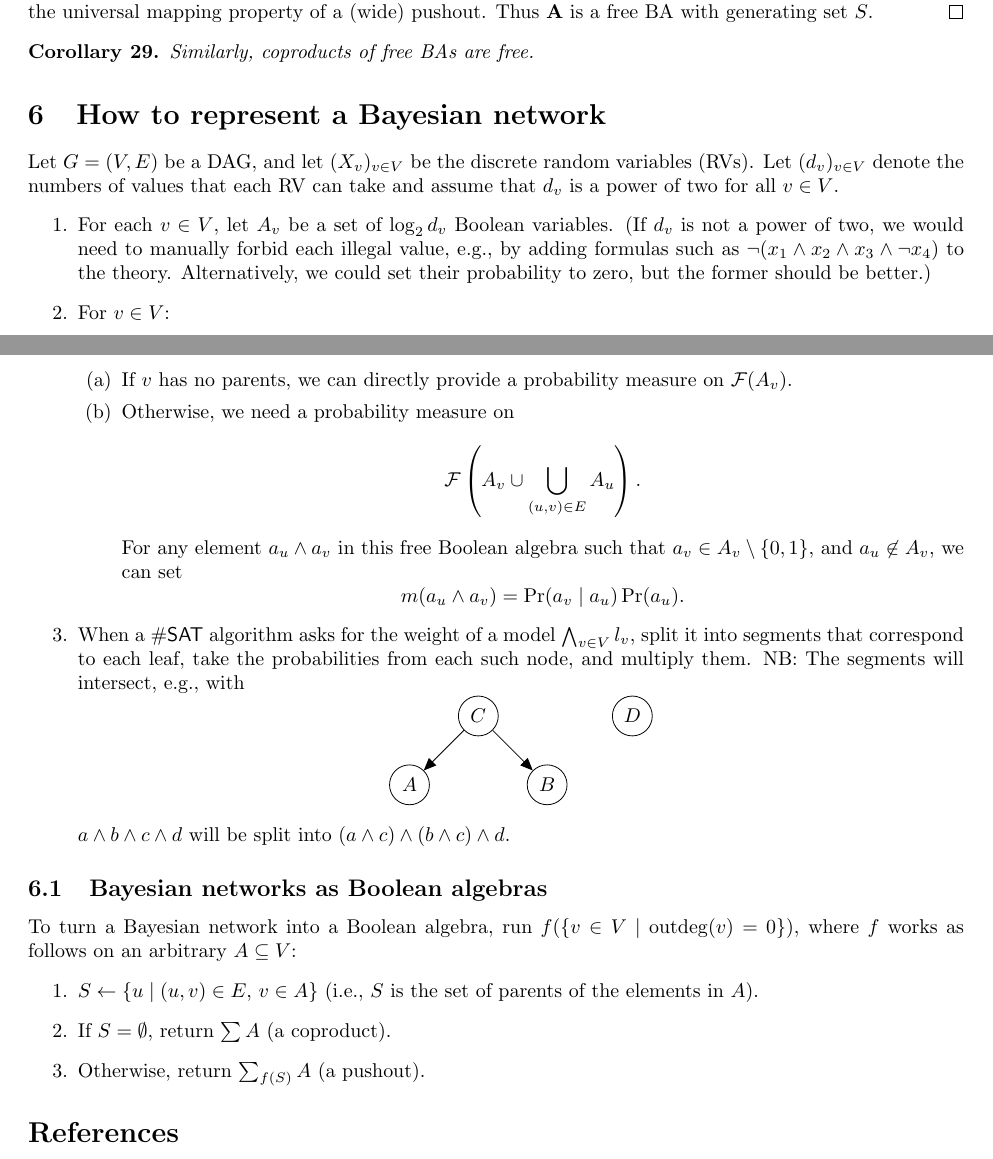
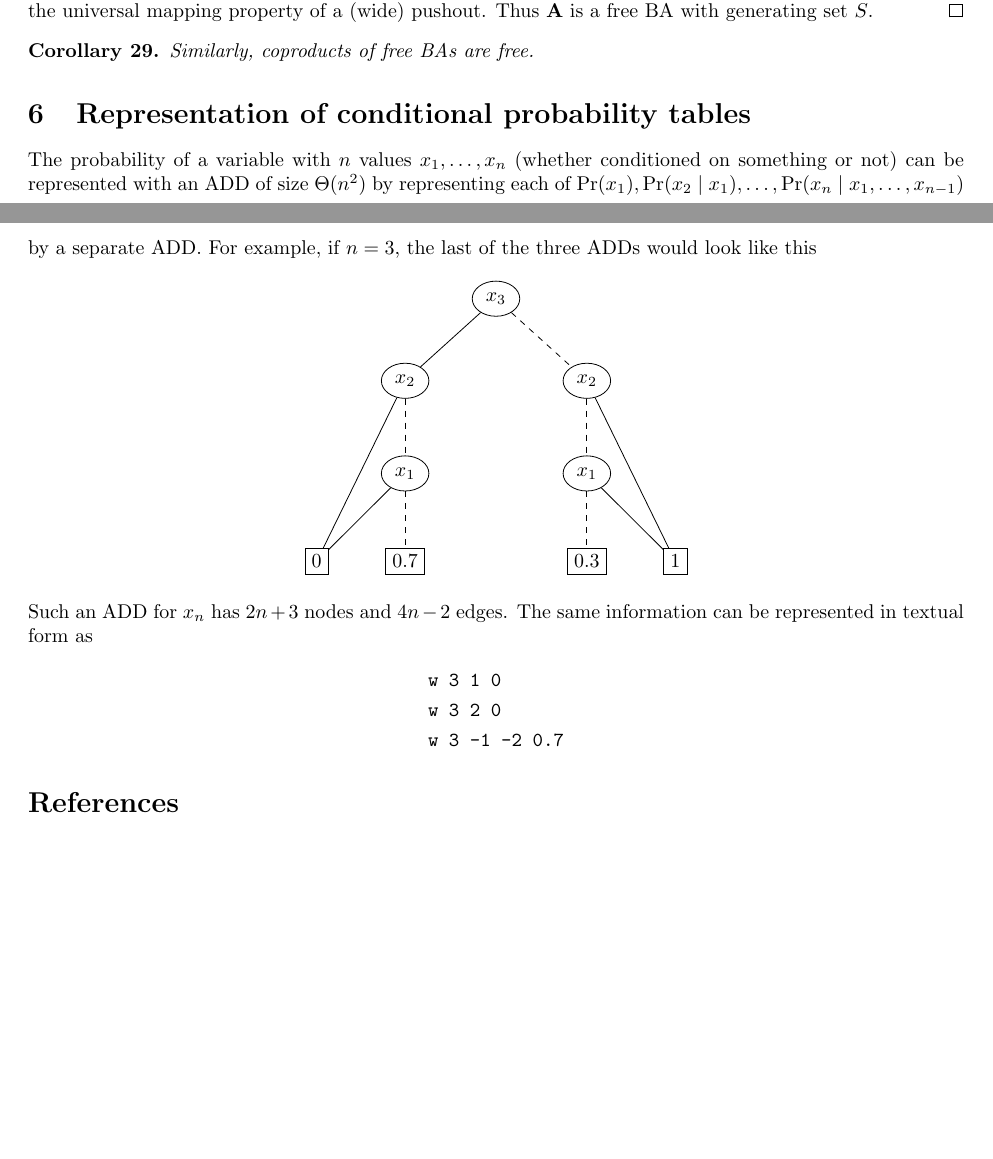
Before and after one commit to dilkas/wmc-without-parameters, a LaTeX document (paper.tex): two parts of pages 13 and 14 of 17 before the commit and two parts of pages 13 and 14 of 16 after it, joined at a grey line, cut so that both start at the same text, the shorter picture padded with empty space. Compiled offline with pdfLaTeX.

Commit message:
Non-Boolean Bayesian networks: version 1

```diff
--- a/paper.tex
+++ b/paper.tex
@@ -15,7 +15,7 @@
 \usepackage{xcolor}
 \usepackage[backgroundcolor=lightgray]{todonotes}
 \usepackage{complexity}
-\usepackage{soul} % temp
+\usepackage{soul}
 
 \newtheorem{theorem}{Theorem}
 \newtheorem{lemma}[theorem]{Lemma}
@@ -960,47 +960,42 @@ variables would suffice.
   Similarly, coproducts of free BAs are free.
 \end{corollary}
 
-\section{How to represent a Bayesian network}
+\section{Representation of conditional probability tables}
 
-Let $G = (V, E)$ be a DAG, and let $(X_v)_{v \in V}$ be the discrete random
-variables (RVs). Let $(d_v)_{v \in V}$ denote the numbers of values that each RV
-can take and assume that $d_v$ is a power of two for all $v \in V$.
-\begin{enumerate}
-\item For each $v \in V$, let $A_v$ be a set of $\log_2 d_v$ Boolean variables.
-  (If $d_v$ is not a power of two, we would need to manually forbid each illegal
-  value, e.g., by adding formulas such as $\neg(x_1 \land x_2 \land x_3 \land
-  \neg x_4)$ to the theory. Alternatively, we could set their probability to
-  zero, but the former should be better.)
-\item For $v \in V$:
-  \begin{enumerate}
-  \item If $v$ has no parents, we can directly provide a probability measure on
-    $\mathcal{F}(A_v)$.
-  \item Otherwise, we need a probability measure on
-    \[
-      \mathcal{F} \left( A_v \cup \bigcup_{(u, v) \in E} A_u \right).
-    \]
-    For any element $a_u \land a_v$ in this free Boolean algebra such that $a_v
-    \in A_v \setminus \{ 0, 1 \}$, and $a_u \not\in A_v$, we can set
-    \[
-      m(a_u \land a_v) = \Pr(a_v \mid a_u)\Pr(a_u).
-    \]
-  \end{enumerate}
-\item When a \#\SAT{} algorithm asks for the weight of a model $\bigwedge_{v \in
-    V} l_v$, split it into segments that correspond to each leaf, take the
-  probabilities from each such node, and multiply them. NB: The segments will
-  intersect, e.g., with
-  \[
-    \begin{tikzpicture}
-      \node[latent] (C) {$C$};
-      \node[latent, below left = of C] (A) {$A$};
-      \node[latent, below right = of C] (B) {$B$};
-      \node[latent, right = 2 of C] (D) {$D$};
-      \edge {C} {A, B};
-    \end{tikzpicture}
-  \]
-  $a \land b \land c \land d$ will be split into $(a \land c) \land (b \land c)
-  \land d$.
-\end{enumerate}
+The probability of a variable with $n$ values $x_1, \dots, x_n$ (whether
+conditioned on something or not) can be represented with an ADD of size
+$\Theta(n^2)$ by representing each of $\Pr(x_1), \Pr(x_2 \mid x_1), \dots,
+\Pr(x_n \mid x_1, \dots, x_{n-1})$ by a separate ADD. For example, if $n=3$, the
+last of the three ADDs would look like this
+\[
+  \begin{tikzpicture}
+    \node[ellipse,draw] (x3) {$x_3$};
+    \node[ellipse,draw,below left = of x3] (x21) {$x_2$};
+    \node[ellipse,draw,below right = of x3] (x22) {$x_2$};
+    \node[ellipse,draw,below = of x21] (x11) {$x_1$};
+    \node[ellipse,draw,below = of x22] (x12) {$x_1$};
+    \node[rectangle,draw,below = of x11] (n2) {$0.7$};
+    \node[rectangle,draw,left = of n2] (n1) {$0$};
+    \node[rectangle,draw,below = of x12] (n3) {$0.3$};
+    \node[rectangle,draw,right = of n3] (n4) {$1$};
 
-\subsection{Bayesian networks as Boolean algebras}
+    \draw (x3) edge (x21);
+    \draw (x21) edge (n1);
+    \draw (x11) edge (n1);
+    \draw[dashed] (x21) edge (x11);
+    \draw[dashed] (x11) edge (n2);
 
+    \draw[dashed] (x3) edge (x22);
+    \draw[dashed] (x22) edge (x12);
+    \draw[dashed] (x12) edge (n3);
+    \draw (x22) edge (n4);
+    \draw (x12) edge (n4);
+  \end{tikzpicture}
+\]
+Such an ADD for $x_n$ has $2n+3$ nodes and $4n-2$ edges. The same information
+can be represented in textual form as
+\begin{align*}
+  &\texttt{w 3 1 0} \\
+  &\texttt{w 3 2 0} \\
+  &\texttt{w 3 -1 -2 0.7}
+\end{align*}
@@ -1058,13 +1002,4 @@ can take and assume that $d_v$ is a power of two for all $v \in V$.
 
-To turn a Bayesian network into a Boolean algebra, run $f(\{ v \in V \mid
-\mathrm{outdeg}(v) = 0 \})$, where $f$ works as follows on an arbitrary $A
-\subseteq V$:
-\begin{enumerate}
-\item $S \gets \{ u \mid (u, v) \in E\text{, } v \in A \}$ (i.e., $S$ is the set
-  of parents of the elements in $A$).
-\item If $S = \emptyset$, return $\sum A$ (a coproduct).
-\item Otherwise, return $\sum_{f(S)} A$ (a pushout).
-\end{enumerate}
 
 \bibliographystyle{plain}
 \bibliography{paper}
```
Also changed, not shown: paper.pdf, paper.tex (65 more changed lines), 14 other files.
